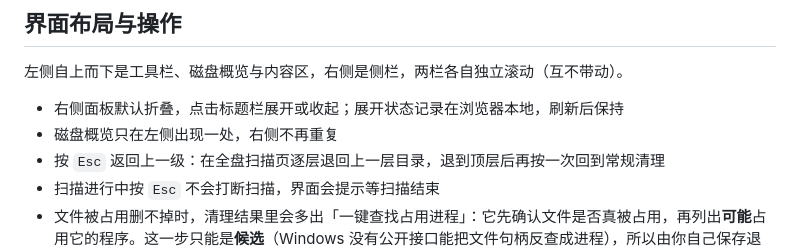
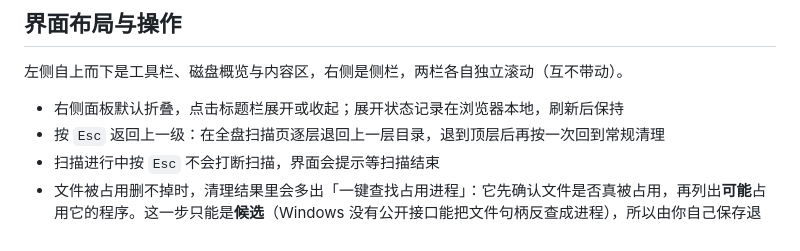
Before and after one commit to 2847439483-beep/O-Cleaner, a Markdown page: README.md, the part around the change. GitHub-like rendering.

Commit message:
docs: 从 README 界面章节移除磁盘概览去重说明
该句在描述一次历史改动，不是使用者需要知道的操作信息；磁盘概览的位置看界面即知。

```diff
--- a/README.md
+++ b/README.md
@@ -77,7 +77,6 @@ start-ocleaner.bat
 左侧自上而下是工具栏、磁盘概览与内容区，右侧是侧栏，两栏各自独立滚动（互不带动）。
 
 - 右侧面板默认折叠，点击标题栏展开或收起；展开状态记录在浏览器本地，刷新后保持
-- 磁盘概览只在左侧出现一处，右侧不再重复
 - 按 `Esc` 返回上一级：在全盘扫描页逐层退回上一层目录，退到顶层后再按一次回到常规清理
 - 扫描进行中按 `Esc` 不会打断扫描，界面会提示等扫描结束
 - 文件被占用删不掉时，清理结果里会多出「一键查找占用进程」：它先确认文件是否真被占用，再列出**可能**占用它的程序。这一步只能是**候选**（Windows 没有公开接口能把文件句柄反查成进程），所以由你自己保存退出后重新清理，工具不代关进程
```
